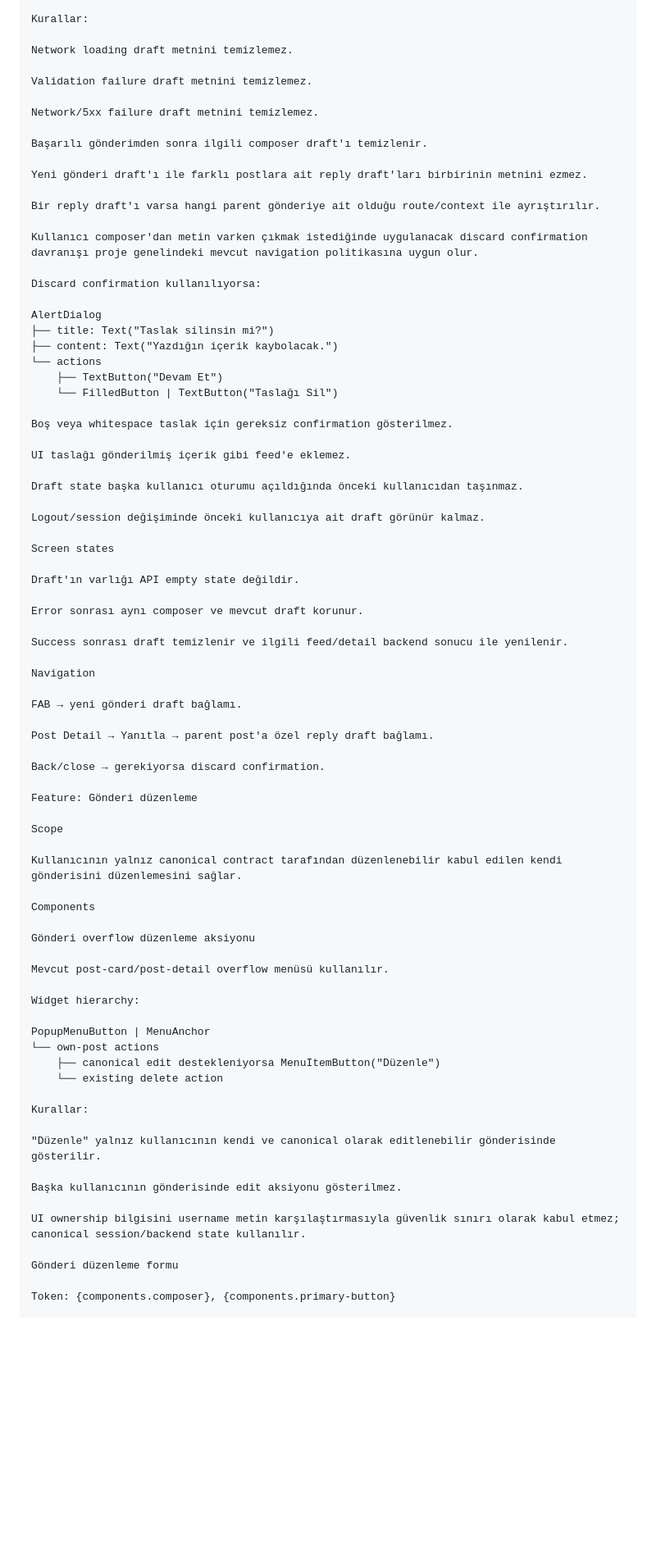
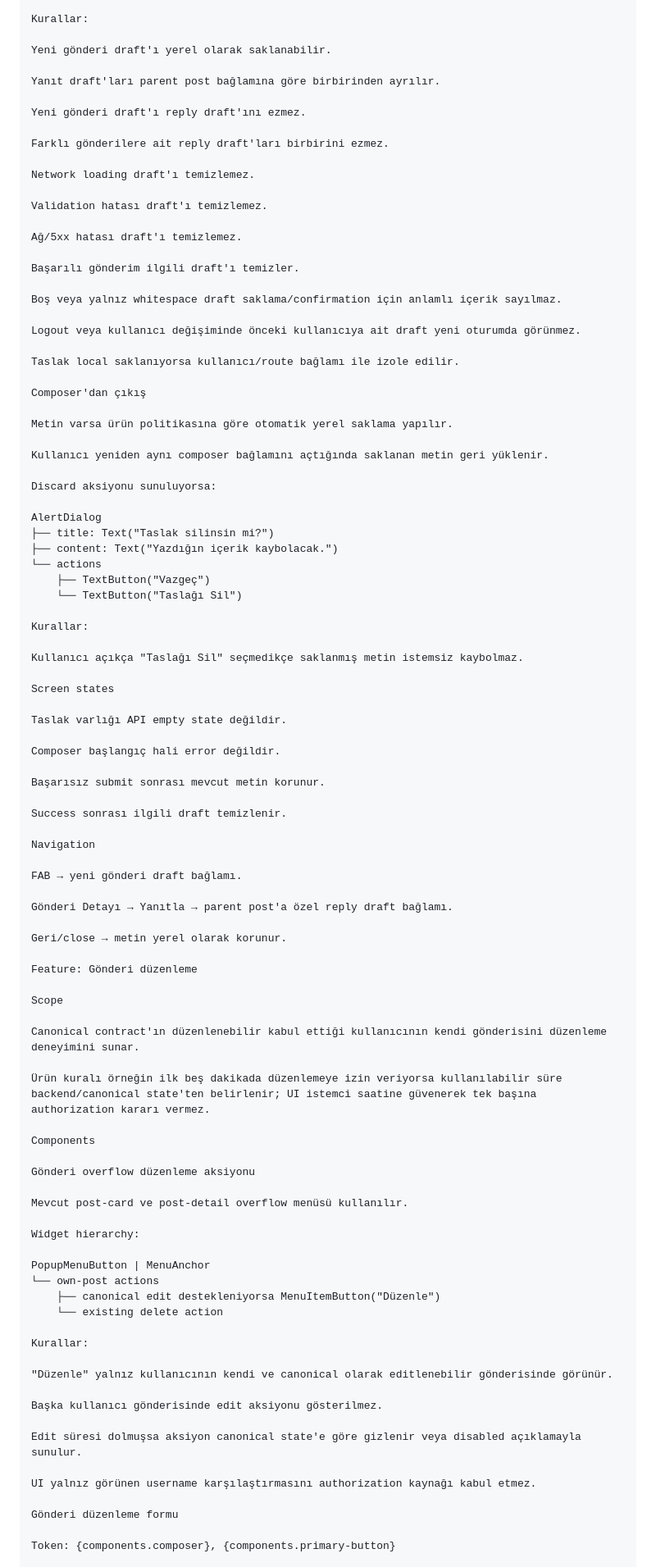
Before and after one commit to ilkankisi/pulse, a Markdown page: design/features/priority-1-product-completion.md, the part around one of its changes. Shown at 82% size. Rendered like a GitHub page; blank space fills up the shorter version.

```diff
--- a/design/features/priority-1-product-completion.md
+++ b/design/features/priority-1-product-completion.md
@@ -329,64 +374,78 @@ ComposerPage
 
 Kurallar:
 
-Network loading draft metnini temizlemez.
+Yeni gönderi draft'ı yerel olarak saklanabilir.
 
-Validation failure draft metnini temizlemez.
+Yanıt draft'ları parent post bağlamına göre birbirinden ayrılır.
 
-Network/5xx failure draft metnini temizlemez.
+Yeni gönderi draft'ı reply draft'ını ezmez.
 
-Başarılı gönderimden sonra ilgili composer draft'ı temizlenir.
+Farklı gönderilere ait reply draft'ları birbirini ezmez.
 
-Yeni gönderi draft'ı ile farklı postlara ait reply draft'ları birbirinin metnini ezmez.
+Network loading draft'ı temizlemez.
 
-Bir reply draft'ı varsa hangi parent gönderiye ait olduğu route/context ile ayrıştırılır.
+Validation hatası draft'ı temizlemez.
 
-Kullanıcı composer'dan metin varken çıkmak istediğinde uygulanacak discard confirmation davranışı proje genelindeki mevcut navigation politikasına uygun olur.
+Ağ/5xx hatası draft'ı temizlemez.
 
-Discard confirmation kullanılıyorsa:
+Başarılı gönderim ilgili draft'ı temizler.
+
+Boş veya yalnız whitespace draft saklama/confirmation için anlamlı içerik sayılmaz.
+
+Logout veya kullanıcı değişiminde önceki kullanıcıya ait draft yeni oturumda görünmez.
+
+Taslak local saklanıyorsa kullanıcı/route bağlamı ile izole edilir.
+
+Composer'dan çıkış
+
+Metin varsa ürün politikasına göre otomatik yerel saklama yapılır.
+
+Kullanıcı yeniden aynı composer bağlamını açtığında saklanan metin geri yüklenir.
+
+Discard aksiyonu sunuluyorsa:
 
 AlertDialog
 ├── title: Text("Taslak silinsin mi?")
 ├── content: Text("Yazdığın içerik kaybolacak.")
 └── actions
-    ├── TextButton("Devam Et")
-    └── FilledButton | TextButton("Taslağı Sil")
+    ├── TextButton("Vazgeç")
+    └── TextButton("Taslağı Sil")
 
-Boş veya whitespace taslak için gereksiz confirmation gösterilmez.
+Kurallar:
 
-UI taslağı gönderilmiş içerik gibi feed'e eklemez.
-
-Draft state başka kullanıcı oturumu açıldığında önceki kullanıcıdan taşınmaz.
-
-Logout/session değişiminde önceki kullanıcıya ait draft görünür kalmaz.
+Kullanıcı açıkça "Taslağı Sil" seçmedikçe saklanmış metin istemsiz kaybolmaz.
 
 Screen states
 
-Draft'ın varlığı API empty state değildir.
+Taslak varlığı API empty state değildir.
 
-Error sonrası aynı composer ve mevcut draft korunur.
+Composer başlangıç hali error değildir.
 
-Success sonrası draft temizlenir ve ilgili feed/detail backend sonucu ile yenilenir.
+Başarısız submit sonrası mevcut metin korunur.
+
+Success sonrası ilgili draft temizlenir.
 
 Navigation
 
 FAB → yeni gönderi draft bağlamı.
 
-Post Detail → Yanıtla → parent post'a özel reply draft bağlamı.
+Gönderi Detayı → Yanıtla → parent post'a özel reply draft bağlamı.
 
-Back/close → gerekiyorsa discard confirmation.
+Geri/close → metin yerel olarak korunur.
 
 Feature: Gönderi düzenleme
 
 Scope
 
-Kullanıcının yalnız canonical contract tarafından düzenlenebilir kabul edilen kendi gönderisini düzenlemesini sağlar.
+Canonical contract'ın düzenlenebilir kabul ettiği kullanıcının kendi gönderisini düzenleme deneyimini sunar.
+
+Ürün kuralı örneğin ilk beş dakikada düzenlemeye izin veriyorsa kullanılabilir süre backend/canonical state'ten belirlenir; UI istemci saatine güvenerek tek başına authorization kararı vermez.
 
 Components
 
 Gönderi overflow düzenleme aksiyonu
 
-Mevcut post-card/post-detail overflow menüsü kullanılır.
+Mevcut post-card ve post-detail overflow menüsü kullanılır.
 
 Widget hierarchy:
 
@@ -397,11 +456,13 @@ PopupMenuButton | MenuAnchor
 
 Kurallar:
 
-"Düzenle" yalnız kullanıcının kendi ve canonical olarak editlenebilir gönderisinde gösterilir.
+"Düzenle" yalnız kullanıcının kendi ve canonical olarak editlenebilir gönderisinde görünür.
 
-Başka kullanıcının gönderisinde edit aksiyonu gösterilmez.
+Başka kullanıcı gönderisinde edit aksiyonu gösterilmez.
 
-UI ownership bilgisini username metin karşılaştırmasıyla güvenlik sınırı olarak kabul etmez; canonical session/backend state kullanılır.
+Edit süresi dolmuşsa aksiyon canonical state'e göre gizlenir veya disabled açıklamayla sunulur.
+
+UI yalnız görünen username karşılaştırmasını authorization kaynağı kabul etmez.
 
 Gönderi düzenleme formu
 
```
Also changed, not shown: other parts of design/features/priority-1-product-completion.md (+211 -140 lines).
